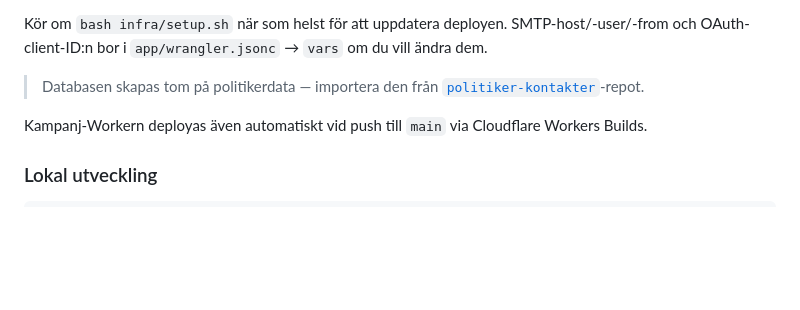
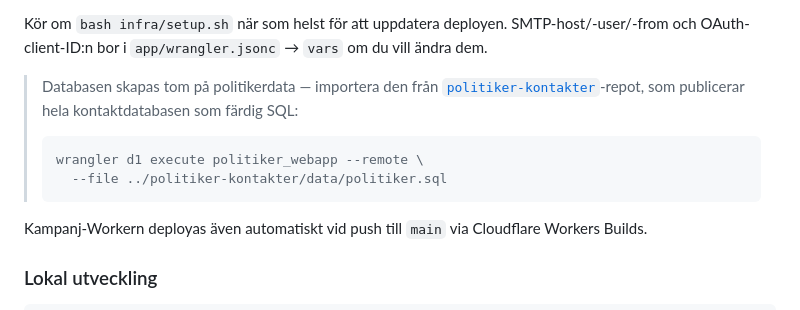
Before and after one commit to blixten85/politiker-webapp, a Markdown page: README.md, the part around the change. Drawn GitHub-style; blank space fills up the shorter version.

Commit message:
docs: wrangler-importkommando för politikerdata i README (#108)
* docs: lägg till postmortem för claude.yml-kostnadsincidenten
Dokumenterar runaway-billingen (~1500 kr/6h) där en oskyddad @claude-workflow
loopade fullständiga agentiska sessioner. Workflowen är borttagen ur alla repon;
detta bevarar varför, så footgunen inte återinförs. Även inskickad som
anthropics/claude-code-action#1445.
Co-Authored-By: Claude Opus 4.8 <noreply@anthropic.com>
Claude-Session: https://claude.ai/code/session_014ZYvYjnQKfnugvJyRYe9e4

* docs: lägg till wrangler-importkommando för politikerdata i README
Konkret kommando för att importera data/politiker.sql från
politiker-kontakter till en egen D1-instans.
Co-Authored-By: Claude Opus 4.8 <noreply@anthropic.com>
Claude-Session: https://claude.ai/code/session_014ZYvYjnQKfnugvJyRYe9e4

````diff
--- a/README.md
+++ b/README.md
@@ -75,7 +75,13 @@ SMTP-host/-user/-from och OAuth-client-ID:n bor i `app/wrangler.jsonc` → `vars
 om du vill ändra dem.
 
 > Databasen skapas tom på politikerdata — importera den från
-> [`politiker-kontakter`](https://github.com/blixten85/politiker-kontakter)-repot.
+> [`politiker-kontakter`](https://github.com/blixten85/politiker-kontakter)-repot,
+> som publicerar hela kontaktdatabasen som färdig SQL:
+>
+> ```bash
+> wrangler d1 execute politiker_webapp --remote \
+>   --file ../politiker-kontakter/data/politiker.sql
+> ```
 
 Kampanj-Workern deployas även automatiskt vid push till `main` via Cloudflare Workers Builds.
 
````
